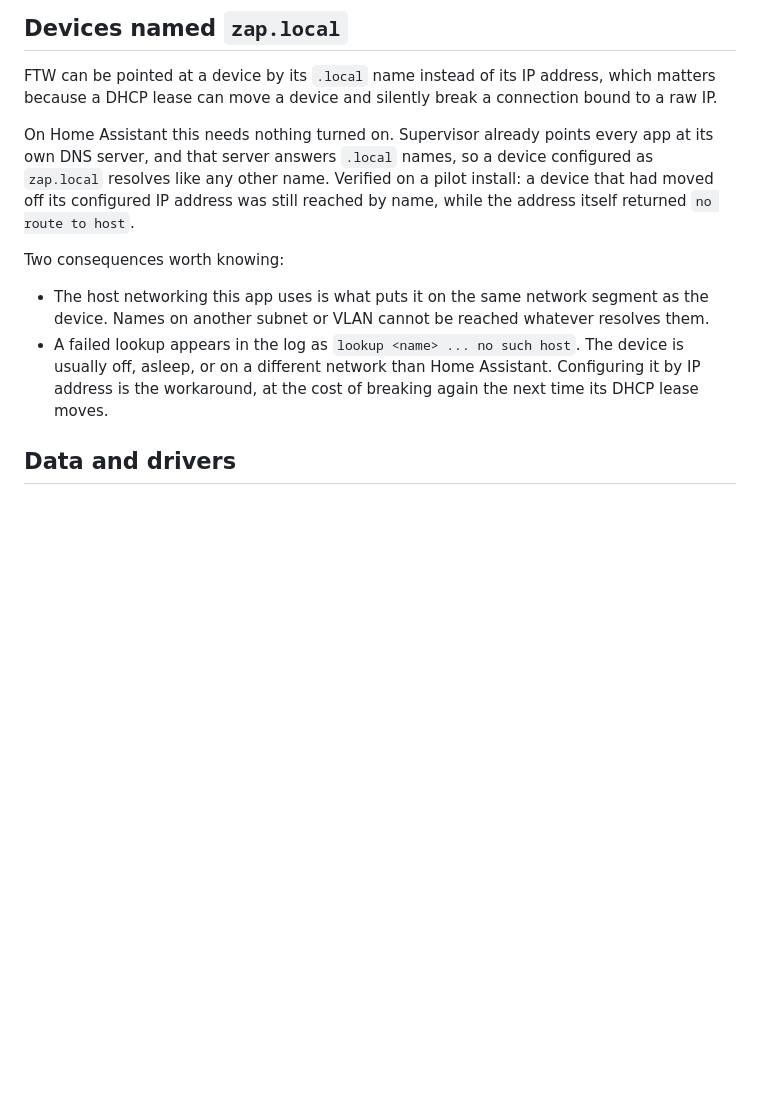
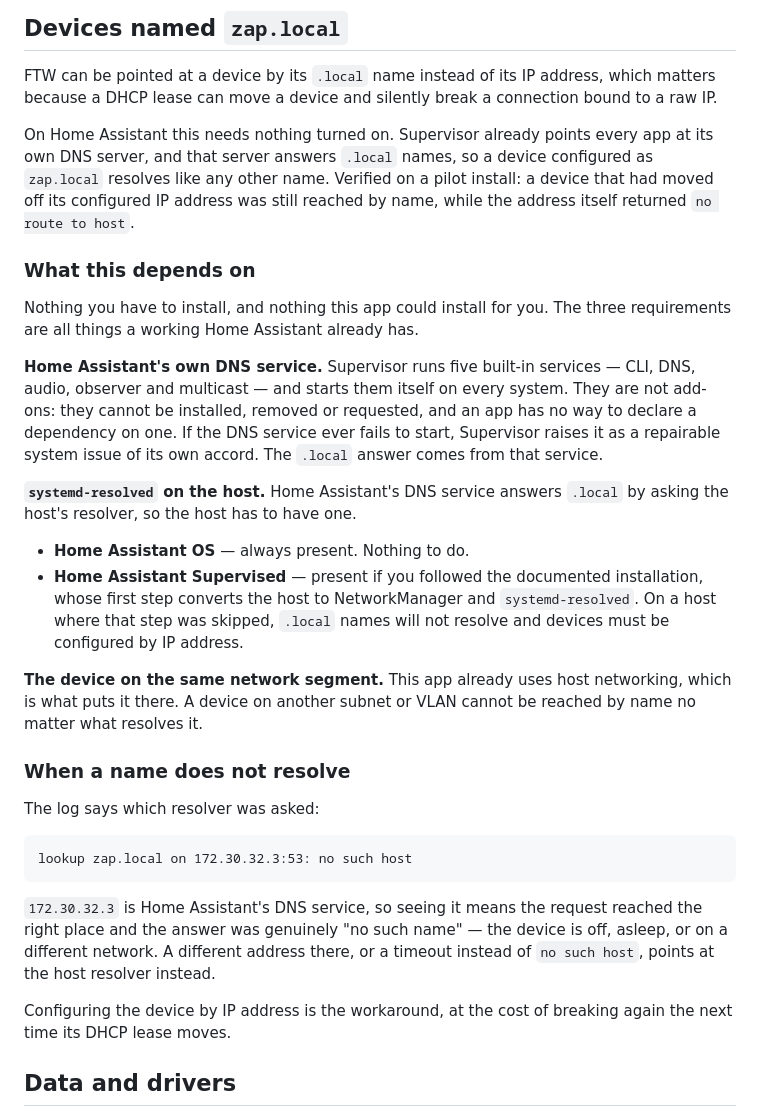
Before and after one commit to srcfl/home-assistant-addons, a Markdown page: ftw/DOCS.md, the part around the change. Drawn GitHub-style; blank space fills up the shorter version.

Commit message:
docs: say what `.local` resolution depends on, and what it does not
Someone reading the previous version could reasonably ask which plugin
they have to install. The answer is none, and that is worth stating
rather than leaving implied.

Supervisor hard-codes five built-in services and starts them itself
(supervisor/plugins/manager.py: cli, dns, audio, observer, multicast).
They are not add-ons — an app cannot install one, and cannot declare a
dependency on one either. A failure there becomes a repairable system
issue Supervisor raises on its own.

The one real host requirement is systemd-resolved, which HA OS always
has and which the Supervised installer's first step sets up. A host
that skipped it resolves no .local names, so that case is called out
with its workaround.

Also documents the resolver address in the failure message, since
seeing 172.30.32.3 is what separates "device is not there" from
"resolution never got that far".

Co-authored-by: HuggeK <48095810+HuggeK@users.noreply.github.com>

````diff
--- a/ftw/DOCS.md
+++ b/ftw/DOCS.md
@@ -31,15 +31,46 @@ configured as `zap.local` resolves like any other name. Verified on a pilot
 install: a device that had moved off its configured IP address was still reached
 by name, while the address itself returned `no route to host`.
 
-Two consequences worth knowing:
+### What this depends on
 
-- The host networking this app uses is what puts it on the same network segment
-  as the device. Names on another subnet or VLAN cannot be reached whatever
-  resolves them.
-- A failed lookup appears in the log as `lookup <name> ... no such host`. The
-  device is usually off, asleep, or on a different network than Home Assistant.
-  Configuring it by IP address is the workaround, at the cost of breaking again
-  the next time its DHCP lease moves.
+Nothing you have to install, and nothing this app could install for you. The
+three requirements are all things a working Home Assistant already has.
+
+**Home Assistant's own DNS service.** Supervisor runs five built-in
+services — CLI, DNS, audio, observer and multicast — and starts them itself on
+every system. They are not add-ons: they cannot be installed, removed or
+requested, and an app has no way to declare a dependency on one. If the DNS
+service ever fails to start, Supervisor raises it as a repairable system issue
+of its own accord. The `.local` answer comes from that service.
+
+**`systemd-resolved` on the host.** Home Assistant's DNS service answers
+`.local` by asking the host's resolver, so the host has to have one.
+
+- **Home Assistant OS** — always present. Nothing to do.
+- **Home Assistant Supervised** — present if you followed the documented
+  installation, whose first step converts the host to NetworkManager and
+  `systemd-resolved`. On a host where that step was skipped, `.local` names will
+  not resolve and devices must be configured by IP address.
+
+**The device on the same network segment.** This app already uses host
+networking, which is what puts it there. A device on another subnet or VLAN
+cannot be reached by name no matter what resolves it.
+
+### When a name does not resolve
+
+The log says which resolver was asked:
+
+```
+lookup zap.local on 172.30.32.3:53: no such host
+```
+
+`172.30.32.3` is Home Assistant's DNS service, so seeing it means the request
+reached the right place and the answer was genuinely "no such name" — the device
+is off, asleep, or on a different network. A different address there, or a
+timeout instead of `no such host`, points at the host resolver instead.
+
+Configuring the device by IP address is the workaround, at the cost of breaking
+again the next time its DHCP lease moves.
 
 ## Data and drivers
 
````
